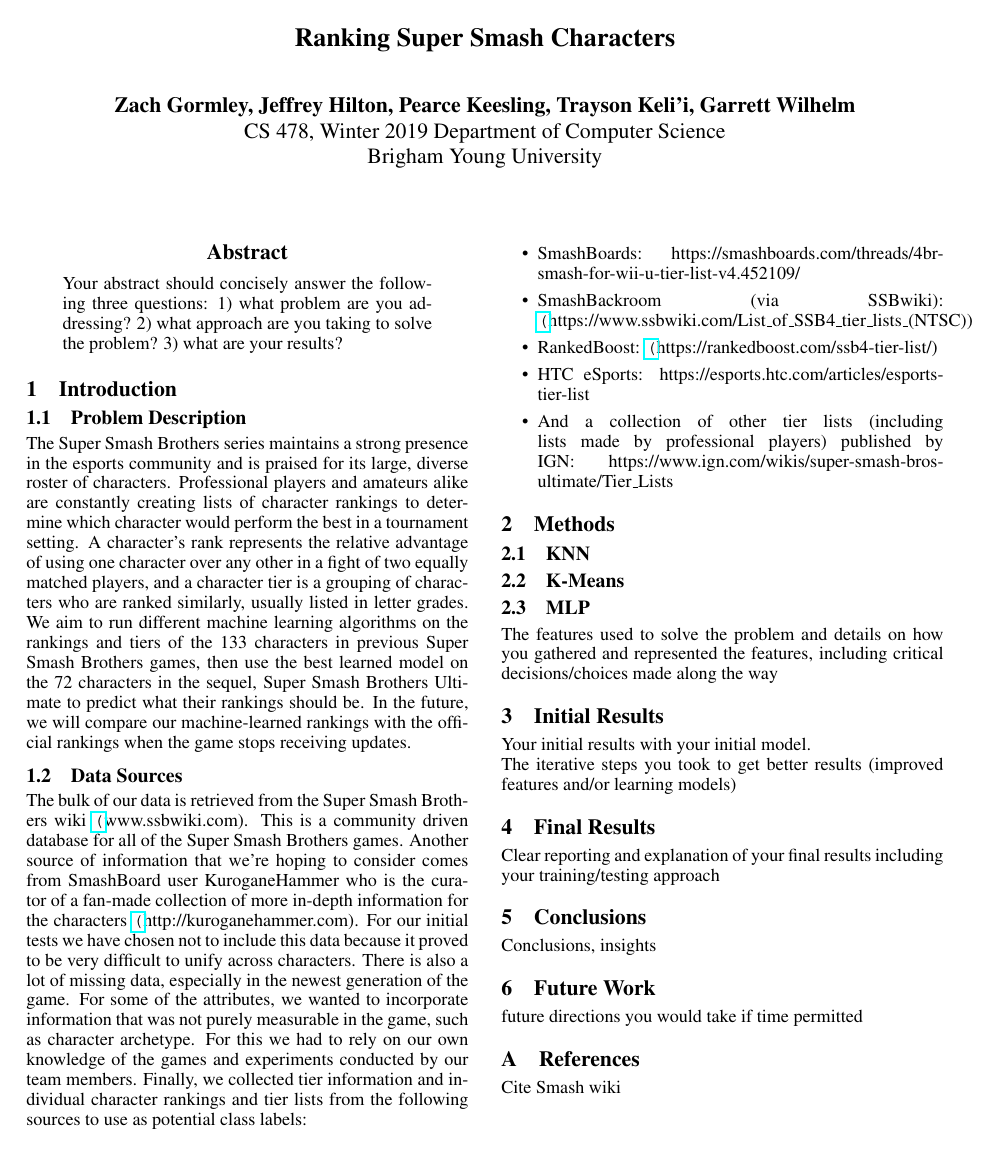
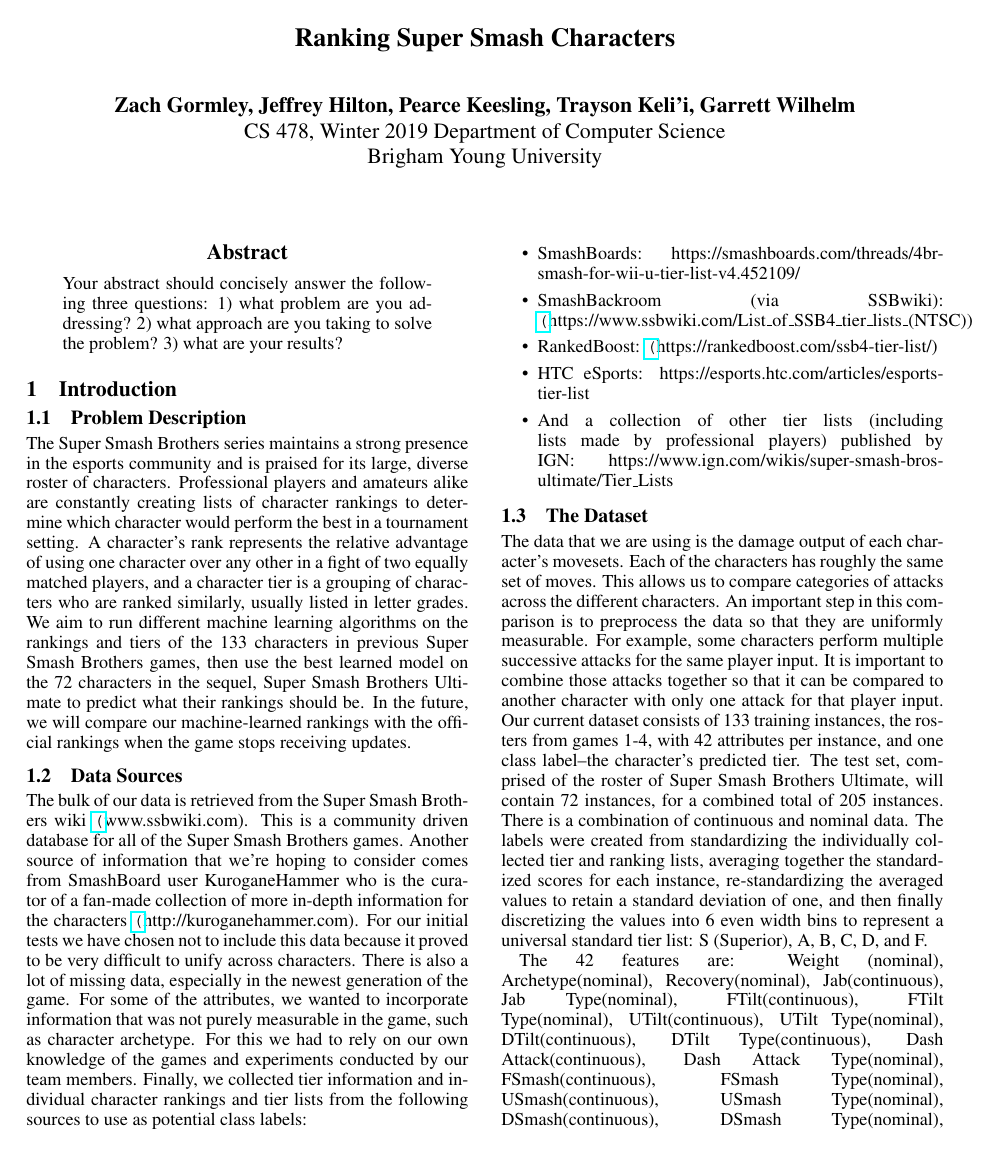
Before and after one commit to keeslinp/CS-478-Report, a LaTeX paper (ijcai09.tex): the whole page before the commit and page 1 of 2 after it. Compiled offline with pdfLaTeX.

Commit message:
added sections from old report

```diff
--- a/ijcai09.tex
+++ b/ijcai09.tex
@@ -66,3 +66,10 @@
   \item And a collection of other tier lists (including lists made by professional players) published by IGN: https://www.ign.com/wikis/super-smash-bros-ultimate/Tier\_Lists
 \end{itemize}
 
+\subsection{The Dataset}
+ The data that we are using is the damage output of each character’s movesets. Each of the characters has roughly the same set of moves. This allows us to compare categories of attacks across the different characters. An important step in this comparison is to preprocess the data so that they are uniformly measurable. For example, some characters perform multiple successive attacks for the same player input. It is important to combine those attacks together so that it can be compared to another character with only one attack for that player input.
+Our current dataset consists of 133 training instances, the rosters from games 1-4, with 42 attributes per instance, and one class label--the character’s predicted tier. The test set, comprised of the roster of Super Smash Brothers Ultimate, will contain 72 instances, for a combined total of 205 instances. There is a combination of continuous and nominal data.
+The labels were created from standardizing the individually collected tier and ranking lists, averaging together the standardized scores for each instance, re-standardizing the averaged values to retain a standard deviation of one, and then finally discretizing the values into 6 even width bins to represent a universal standard tier list: S (Superior), A, B, C, D, and F.
+
+The 42 features are:
+Weight (nominal), Archetype(nominal), Recovery(nominal), Jab(continuous), Jab Type(nominal), FTilt(continuous), FTilt Type(nominal), UTilt(continuous), UTilt Type(nominal), DTilt(continuous), DTilt Type(continuous), Dash Attack(continuous), Dash Attack Type(nominal), FSmash(continuous), FSmash Type(nominal), USmash(continuous), USmash Type(nominal), DSmash(continuous), DSmash Type(nominal), NAir(continuous), Nair Type(nominal), Fair(continuous), Fair Type(nominal), BAir(continuous), BAir Type(nominal), UAir(continuous), UAir Type(nominal), Dair(continuous), DAir type(nominal), FThrow(continuous), BThrow(continuous), UThrow(continuous), DThrow(continuous), NeutB(continuous), NeutB Type(nominal), SideB(continuous), SideB Type(nominal), UpB(continuous), UpB Type(nominal), DownB(continuous), DownB Type(nominal), Tier.
@@ -68,0 +80 @@
+\begin{itemize}
```
Also changed, not shown: ijcai09.pdf, ijcai09.tex (8 more changed lines), 2 other files.
